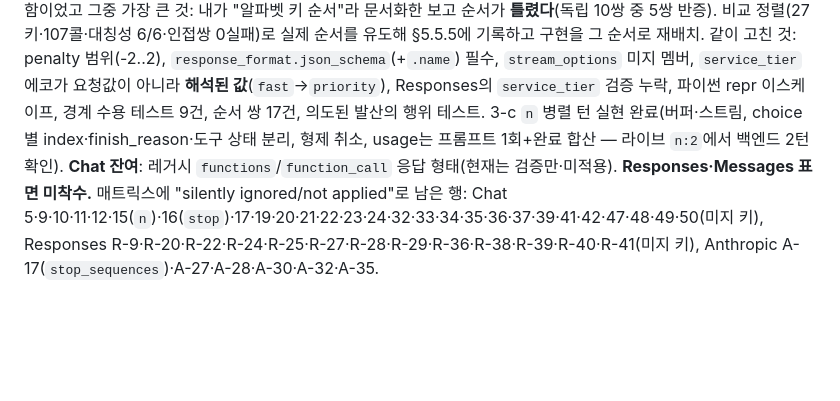
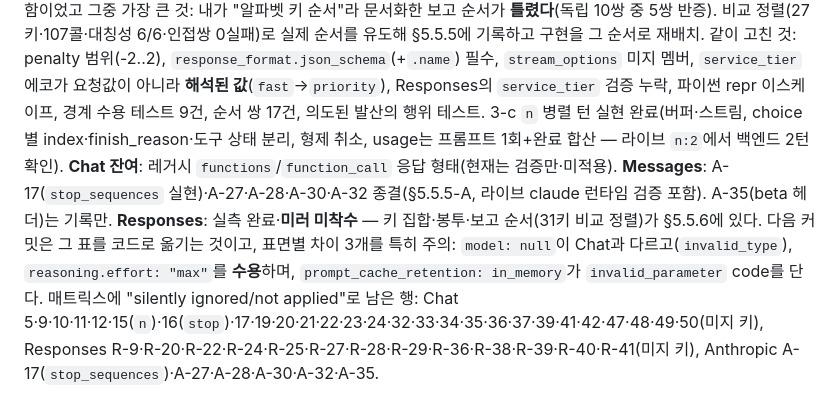
Before and after one commit to kangminlee-maker/local-OAuth-CLI-API-adapter, a Markdown page: docs/handoff-2026-08-30.md, the part around the change. GitHub-like rendering; blank space fills up the shorter version.

```diff
--- a/docs/handoff-2026-08-30.md
+++ b/docs/handoff-2026-08-30.md
@@ -82,7 +82,11 @@
 요청값이 아니라 **해석된 값**(`fast`→`priority`), Responses의 `service_tier` 검증 누락, 파이썬 repr 이스케이프, 경계 수용 테스트 9건,
 순서 쌍 17건, 의도된 발산의 행위 테스트.
 3-c `n` 병렬 턴 실현 완료(버퍼·스트림, choice별 index·finish_reason·도구 상태 분리, 형제 취소, usage는 프롬프트 1회+완료 합산 — 라이브 `n:2`에서 백엔드 2턴 확인).
-**Chat 잔여**: 레거시 `functions`/`function_call` 응답 형태(현재는 검증만·미적용). **Responses·Messages 표면 미착수.**
+**Chat 잔여**: 레거시 `functions`/`function_call` 응답 형태(현재는 검증만·미적용).
+**Messages**: A-17(`stop_sequences` 실현)·A-27·A-28·A-30·A-32 종결(§5.5.5-A, 라이브 claude 런타임 검증 포함). A-35(beta 헤더)는 기록만.
+**Responses**: 실측 완료·**미러 미착수** — 키 집합·봉투·보고 순서(31키 비교 정렬)가 §5.5.6에 있다. 다음 커밋은 그 표를 코드로 옮기는 것이고,
+표면별 차이 3개를 특히 주의: `model: null`이 Chat과 다르고(`invalid_type`), `reasoning.effort: "max"`를 **수용**하며,
+`prompt_cache_retention: in_memory`가 `invalid_parameter` code를 단다.
 매트릭스에 "silently ignored/not applied"로 남은 행: Chat 5·9·10·11·12·15(`n`)·16(`stop`)·17·19·20·21·22·23·24·32·33·34·35·36·37·39·41·42·47·48·49·50(미지 키),
 Responses R-9·R-20·R-22·R-24·R-25·R-27·R-28·R-29·R-36·R-38·R-39·R-40·R-41(미지 키), Anthropic A-17(`stop_sequences`)·A-27·A-28·A-30·A-32·A-35.
 - **3-a 측정(무료)**: 이미지 §5.5.2/5.5.3과 같은 방식 — 키마다 틀린 타입을 보내 known/unknown 판별, 지원 여부는 `gpt-5.6-terra`에서
```
Also changed, not shown: docs/conformance-matrix.md (+36 -0 lines).
